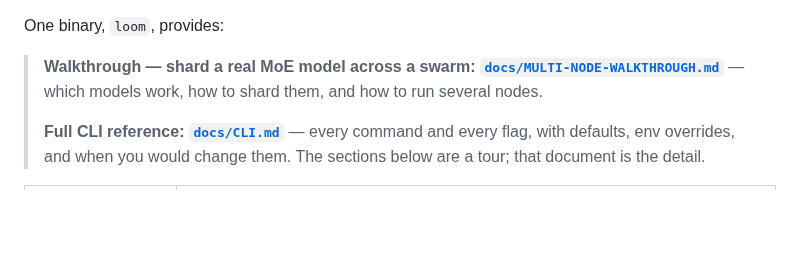
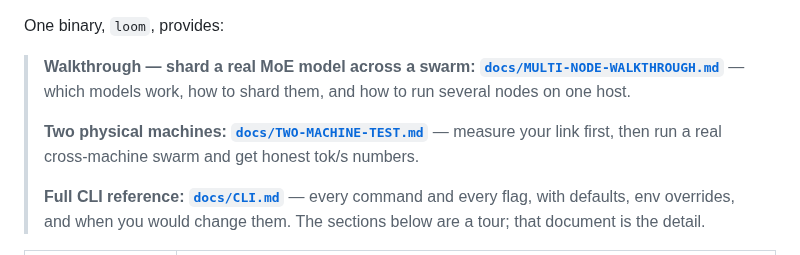
Before and after one commit to ch4r10t33r/loom, a Markdown page: README.md, the part around the change. Rendered like a GitHub page; blank space fills up the shorter version.

```diff
--- a/README.md
+++ b/README.md
@@ -13,7 +13,11 @@ One binary, `loom`, provides:
 
 > **Walkthrough — shard a real MoE model across a swarm:
 > [`docs/MULTI-NODE-WALKTHROUGH.md`](docs/MULTI-NODE-WALKTHROUGH.md)** — which
-> models work, how to shard them, and how to run several nodes.
+> models work, how to shard them, and how to run several nodes on one host.
+>
+> **Two physical machines:
+> [`docs/TWO-MACHINE-TEST.md`](docs/TWO-MACHINE-TEST.md)** — measure your link
+> first, then run a real cross-machine swarm and get honest tok/s numbers.
 >
 > **Full CLI reference: [`docs/CLI.md`](docs/CLI.md)** — every command and every
 > flag, with defaults, env overrides, and when you would change them. The
```
Also changed, not shown: docs/MULTI-NODE-WALKTHROUGH.md (+3 -0 lines), docs/TWO-MACHINE-TEST.md (added, +334 -0 lines).
